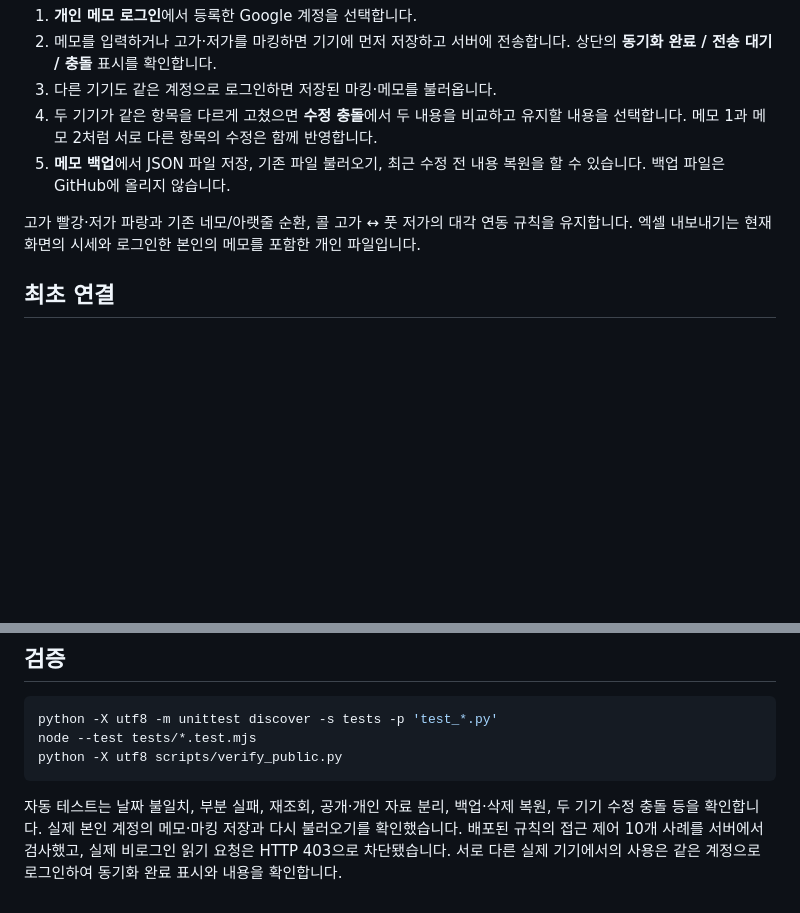
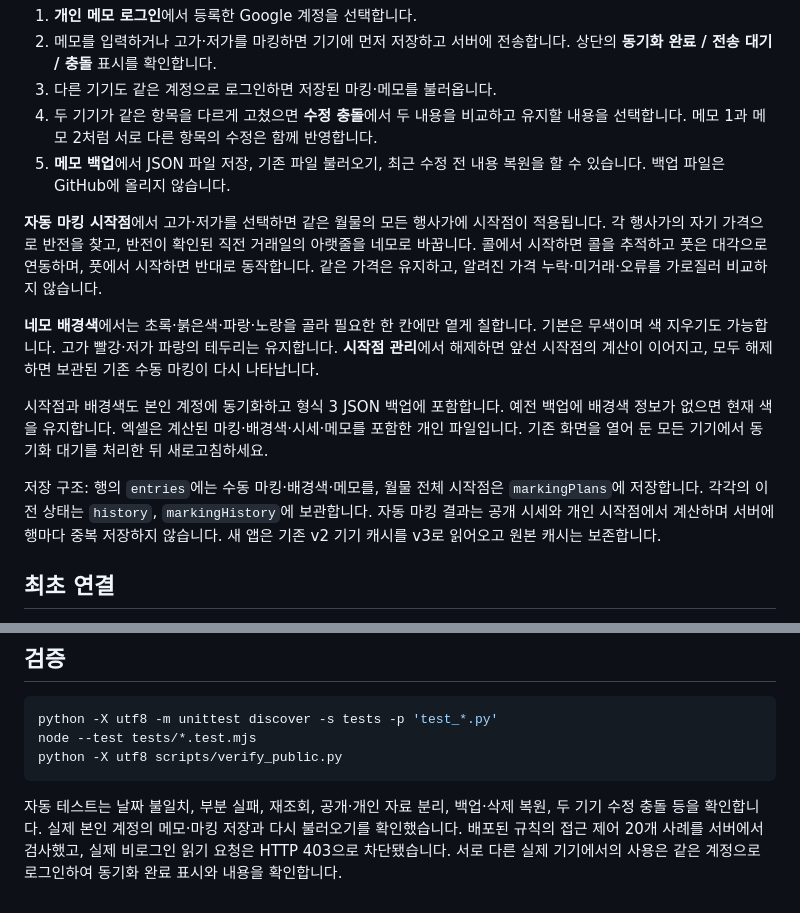
Before and after one commit to Cham-Soot/optboard, a Markdown page: README.md, 2 parts joined by grey strips. Rendered like a GitHub page; blank space fills up the shorter version.

Commit message:
Document reversal start points and optional box colors

````diff
--- a/README.md
+++ b/README.md
@@ -23,7 +23,13 @@ KIS API의 KOSPI200 옵션 시세를 GitHub Actions로 수집하고 GitHub Pages
 4. 두 기기가 같은 항목을 다르게 고쳤으면 **수정 충돌**에서 두 내용을 비교하고 유지할 내용을 선택합니다. 메모 1과 메모 2처럼 서로 다른 항목의 수정은 함께 반영합니다.
 5. **메모 백업**에서 JSON 파일 저장, 기존 파일 불러오기, 최근 수정 전 내용 복원을 할 수 있습니다. 백업 파일은 GitHub에 올리지 않습니다.
 
-고가 빨강·저가 파랑과 기존 네모/아랫줄 순환, 콜 고가 ↔ 풋 저가의 대각 연동 규칙을 유지합니다. 엑셀 내보내기는 현재 화면의 시세와 로그인한 본인의 메모를 포함한 개인 파일입니다.
+**자동 마킹 시작점**에서 고가·저가를 선택하면 같은 월물의 모든 행사가에 시작점이 적용됩니다. 각 행사가의 자기 가격으로 반전을 찾고, 반전이 확인된 직전 거래일의 아랫줄을 네모로 바꿉니다. 콜에서 시작하면 콜을 추적하고 풋은 대각으로 연동하며, 풋에서 시작하면 반대로 동작합니다. 같은 가격은 유지하고, 알려진 가격 누락·미거래·오류를 가로질러 비교하지 않습니다.
+
+**네모 배경색**에서는 초록·붉은색·파랑·노랑을 골라 필요한 한 칸에만 옅게 칠합니다. 기본은 무색이며 색 지우기도 가능합니다. 고가 빨강·저가 파랑의 테두리는 유지합니다. **시작점 관리**에서 해제하면 앞선 시작점의 계산이 이어지고, 모두 해제하면 보관된 기존 수동 마킹이 다시 나타납니다.
+
+시작점과 배경색도 본인 계정에 동기화하고 형식 3 JSON 백업에 포함합니다. 예전 백업에 배경색 정보가 없으면 현재 색을 유지합니다. 엑셀은 계산된 마킹·배경색·시세·메모를 포함한 개인 파일입니다. 기존 화면을 열어 둔 모든 기기에서 동기화 대기를 처리한 뒤 새로고침하세요.
+
+저장 구조: 행의 `entries`에는 수동 마킹·배경색·메모를, 월물 전체 시작점은 `markingPlans`에 저장합니다. 각각의 이전 상태는 `history`, `markingHistory`에 보관합니다. 자동 마킹 결과는 공개 시세와 개인 시작점에서 계산하며 서버에 행마다 중복 저장하지 않습니다. 새 앱은 기존 v2 기기 캐시를 v3로 읽어오고 원본 캐시는 보존합니다.
 
 ## 최초 연결
 
@@ -96,4 +102,4 @@ node --test tests/*.test.mjs
 python -X utf8 scripts/verify_public.py
 ```
 
-자동 테스트는 날짜 불일치, 부분 실패, 재조회, 공개·개인 자료 분리, 백업·삭제 복원, 두 기기 수정 충돌 등을 확인합니다. 실제 본인 계정의 메모·마킹 저장과 다시 불러오기를 확인했습니다. 배포된 규칙의 접근 제어 10개 사례를 서버에서 검사했고, 실제 비로그인 읽기 요청은 HTTP 403으로 차단됐습니다. 서로 다른 실제 기기에서의 사용은 같은 계정으로 로그인하여 동기화 완료 표시와 내용을 확인합니다.
+자동 테스트는 날짜 불일치, 부분 실패, 재조회, 공개·개인 자료 분리, 백업·삭제 복원, 두 기기 수정 충돌 등을 확인합니다. 실제 본인 계정의 메모·마킹 저장과 다시 불러오기를 확인했습니다. 배포된 규칙의 접근 제어 20개 사례를 서버에서 검사했고, 실제 비로그인 읽기 요청은 HTTP 403으로 차단됐습니다. 서로 다른 실제 기기에서의 사용은 같은 계정으로 로그인하여 동기화 완료 표시와 내용을 확인합니다.
````
